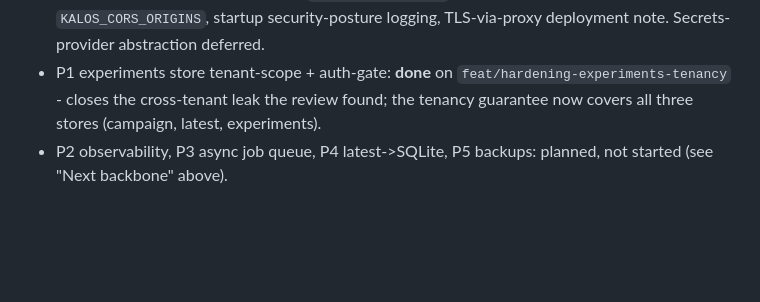
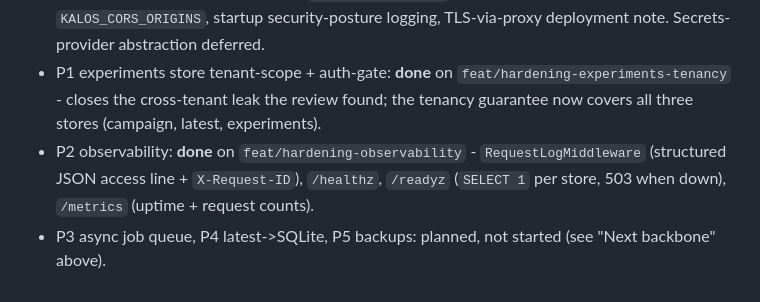
Before and after one commit to itsbrendandang/kalos, a Markdown page: docs/HARDENING.md, the part around the change. GitHub-like rendering; blank space fills up the shorter version.

Commit message:
docs(hardening): mark P2 observability done in the status log
The status log still listed P2 as "planned, not started" while the Next-backbone
section above it already marked it done. Bring the two in sync.

```diff
--- a/docs/HARDENING.md
+++ b/docs/HARDENING.md
@@ -101,4 +101,5 @@ A review of progress against the readiness scorecard surfaced that campaign + la
 - Phase 1b tenant-scoped persistence: **done** (merged) - campaign -> SQLite rows per tenant; `/api/latest` per tenant; every store call keyed by `Principal.tenant`.
 - Phase 1c transport/CORS: **done** on `feat/hardening-1c` - CORS allowlist via `KALOS_CORS_ORIGINS`, startup security-posture logging, TLS-via-proxy deployment note. Secrets-provider abstraction deferred.
 - P1 experiments store tenant-scope + auth-gate: **done** on `feat/hardening-experiments-tenancy` - closes the cross-tenant leak the review found; the tenancy guarantee now covers all three stores (campaign, latest, experiments).
-- P2 observability, P3 async job queue, P4 latest->SQLite, P5 backups: planned, not started (see "Next backbone" above).
+- P2 observability: **done** on `feat/hardening-observability` - `RequestLogMiddleware` (structured JSON access line + `X-Request-ID`), `/healthz`, `/readyz` (`SELECT 1` per store, 503 when down), `/metrics` (uptime + request counts).
+- P3 async job queue, P4 latest->SQLite, P5 backups: planned, not started (see "Next backbone" above).
```
